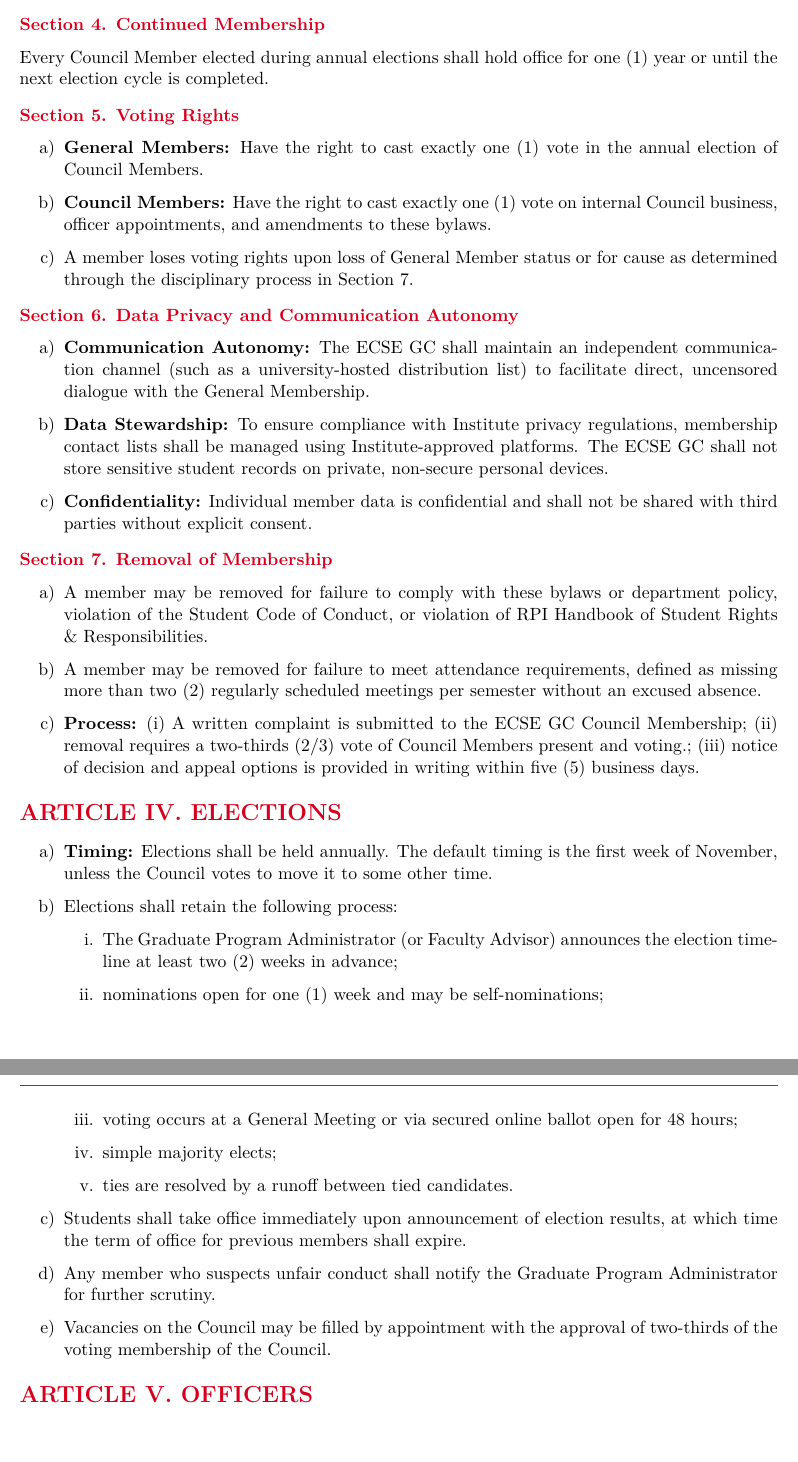
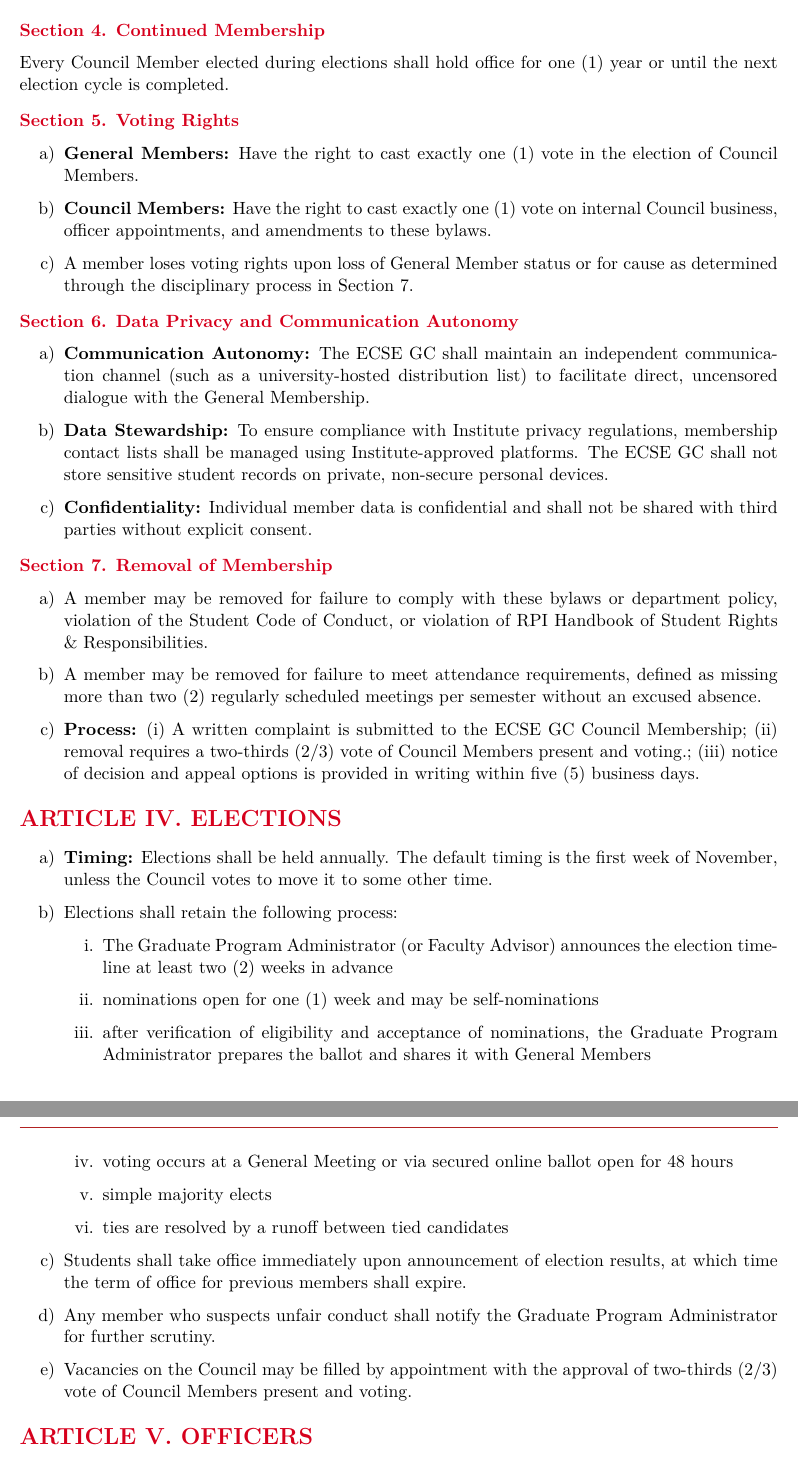
Before and after one commit to rpi-ecse-graduate-council/bylaws, a LaTeX document (main.tex): two parts of pages 2 and 3 of 5, joined at a grey line, cut so that both start at the same text, the shorter picture padded with empty space. Compiled offline with pdfLaTeX.

Commit message:
Revise membership and election sections for clarity and consistency in bylaws

```diff
--- a/main.tex
+++ b/main.tex
@@ -108,11 +108,11 @@ The \orgshort{} exists to improve the graduate student experience within the Dep
 \end{enumerate}
 
 \Sec{4. Continued Membership}
-Every Council Member elected during annual elections shall hold office for one (1) year or until the next election cycle is completed.
+Every Council Member elected during elections shall hold office for one (1) year or until the next election cycle is completed.
 
 \Sec{5. Voting Rights}
 \begin{enumerate}[label=\alph*)]
-    \item \textbf{General Members:} Have the right to cast exactly one (1) vote in the annual election of Council Members.
+    \item \textbf{General Members:} Have the right to cast exactly one (1) vote in the election of Council Members.
     \item \textbf{Council Members:} Have the right to cast exactly one (1) vote on internal Council business, officer appointments, and amendments to these bylaws.
     \item A member loses voting rights upon loss of General Member status or for cause as determined through the disciplinary process in Section~7.
 \end{enumerate}
@@ -137,15 +137,16 @@ Every Council Member elected during annual elections shall hold office for one (
     \item \textbf{Timing:} Elections shall be held annually. The default timing is the first week of November, unless the Council votes to move it to some other time.
     \item Elections shall retain the following process:
     \begin{enumerate}[label=\roman*.]
-        \item The Graduate Program Administrator (or Faculty Advisor) announces the election timeline at least two (2) weeks in advance;
-        \item nominations open for one (1) week and may be self-nominations;
-        \item voting occurs at a General Meeting or via secured online ballot open for 48 hours;
-        \item simple majority elects;
-        \item ties are resolved by a runoff between tied candidates.
+        \item The Graduate Program Administrator (or Faculty Advisor) announces the election timeline at least two (2) weeks in advance
+        \item nominations open for one (1) week and may be self-nominations
+        \item after verification of eligibility and acceptance of nominations, the Graduate Program Administrator prepares the ballot and shares it with General Members
+        \item voting occurs at a General Meeting or via secured online ballot open for 48 hours
+        \item simple majority elects
+        \item ties are resolved by a runoff between tied candidates
     \end{enumerate}
     \item Students shall take office immediately upon announcement of election results, at which time the term of office for previous members shall expire.
     \item Any member who suspects unfair conduct shall notify the Graduate Program Administrator for further scrutiny.
-    \item Vacancies on the Council may be filled by appointment with the approval of two-thirds of the voting membership of the Council.
+    \item Vacancies on the Council may be filled by appointment with the approval of two-thirds (2/3) vote of Council Members present and voting.
 \end{enumerate}
 
 \Article{V}{Officers}
```
Also changed, not shown: main.pdf, main.tex (10 more changed lines).
